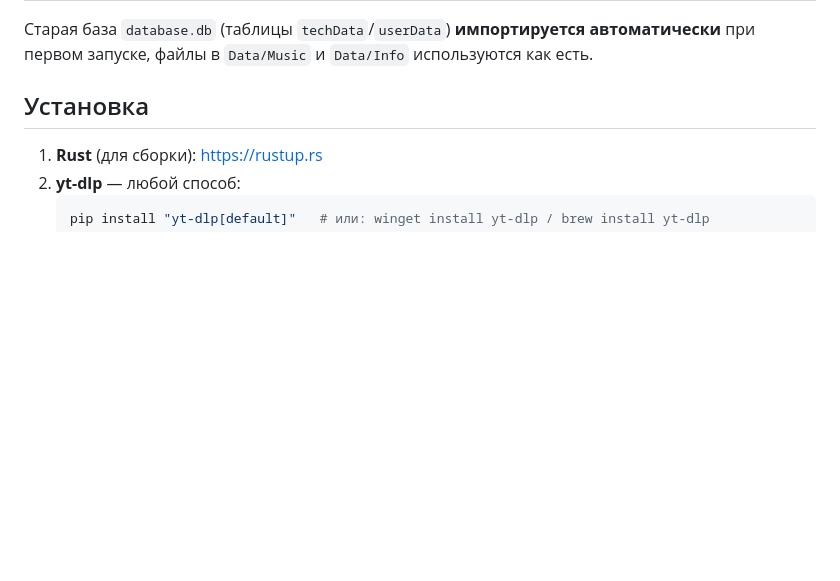
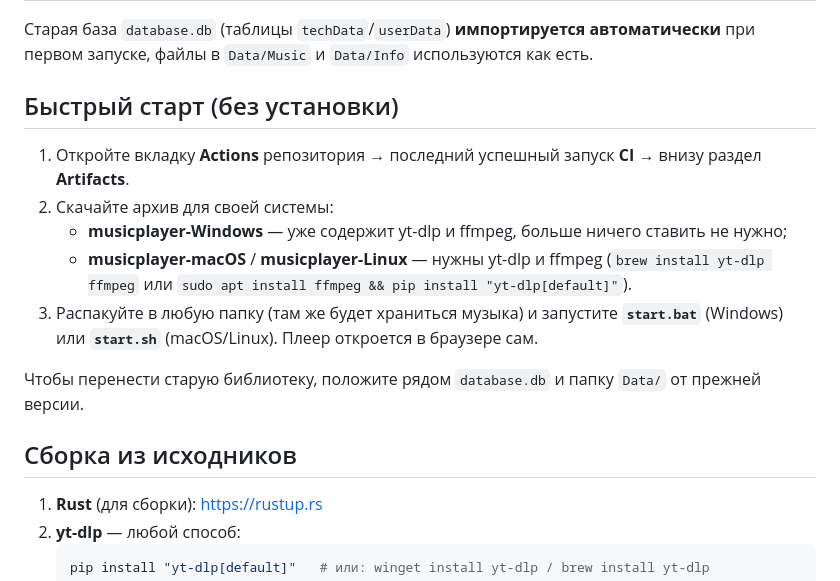
Before and after one commit to Tlordo/musicplayer, a Markdown page: README.md, the part around the change. Drawn GitHub-style; blank space fills up the shorter version.

Commit message:
README: быстрый старт из готового архива
Co-Authored-By: Claude Opus 5.5 <noreply@anthropic.com>
Claude-Session: https://claude.ai/code/session_01EDVAEBsE65tmSwdY6Ao4zU

```diff
--- a/README.md
+++ b/README.md
@@ -22,7 +22,18 @@ HTTP-сервер, база SQLite и веб-интерфейс встроены
 Старая база `database.db` (таблицы `techData`/`userData`) **импортируется автоматически** при первом запуске,
 файлы в `Data/Music` и `Data/Info` используются как есть.
 
-## Установка
+## Быстрый старт (без установки)
+
+1. Откройте вкладку **Actions** репозитория → последний успешный запуск **CI** → внизу раздел **Artifacts**.
+2. Скачайте архив для своей системы:
+   - **musicplayer-Windows** — уже содержит yt-dlp и ffmpeg, больше ничего ставить не нужно;
+   - **musicplayer-macOS** / **musicplayer-Linux** — нужны yt-dlp и ffmpeg (`brew install yt-dlp ffmpeg` или `sudo apt install ffmpeg && pip install "yt-dlp[default]"`).
+3. Распакуйте в любую папку (там же будет храниться музыка) и запустите **`start.bat`** (Windows) или **`start.sh`**
+   (macOS/Linux). Плеер откроется в браузере сам.
+
+Чтобы перенести старую библиотеку, положите рядом `database.db` и папку `Data/` от прежней версии.
+
+## Сборка из исходников
 
 1. **Rust** (для сборки): <https://rustup.rs>
 2. **yt-dlp** — любой способ:
```
